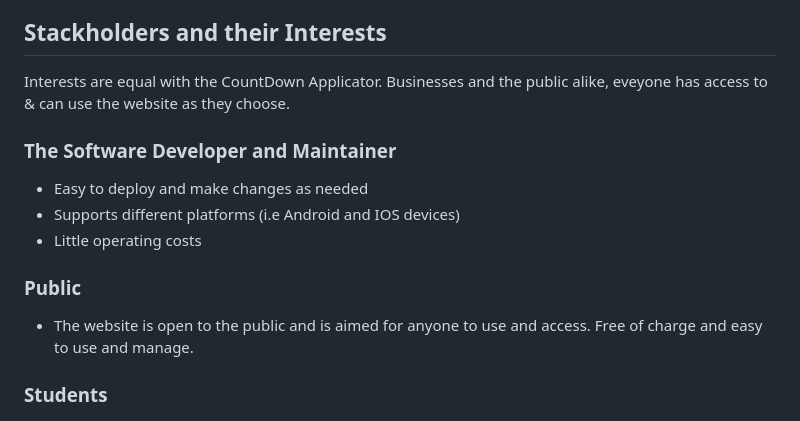
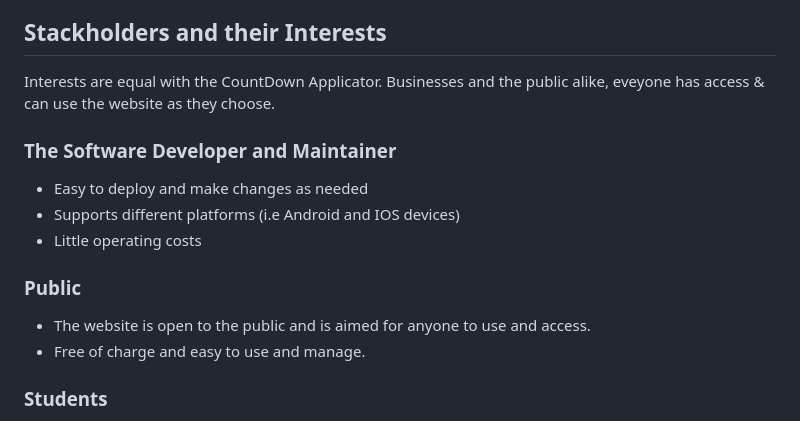
Before and after one commit to dahga/Little-Bits, a Markdown page: README.md, the part around the change. Rendered like a GitHub page.

Commit message:
Update README.md
minor fixes

```diff
--- a/README.md
+++ b/README.md
@@ -10,7 +10,7 @@ The user can choose time frame on notifications example 1 week out or 3 hours ou
 
 
 ## Stackholders and their Interests
-Interests are equal with the CountDown Applicator. Businesses and the public alike, eveyone has access to & can use the website as they choose.
+Interests are equal with the CountDown Applicator. Businesses and the public alike, eveyone has access & can use the website as they choose.
 
 
 ### The Software Developer and Maintainer
@@ -20,7 +20,8 @@ Interests are equal with the CountDown Applicator. Businesses and the public ali
 
 
 ### Public
-- The website is open to the public and is aimed for anyone to use and access. Free of charge and easy to use and manage.
+- The website is open to the public and is aimed for anyone to use and access.
+- Free of charge and easy to use and manage.
 
 ### Students
 - Easy access
```
